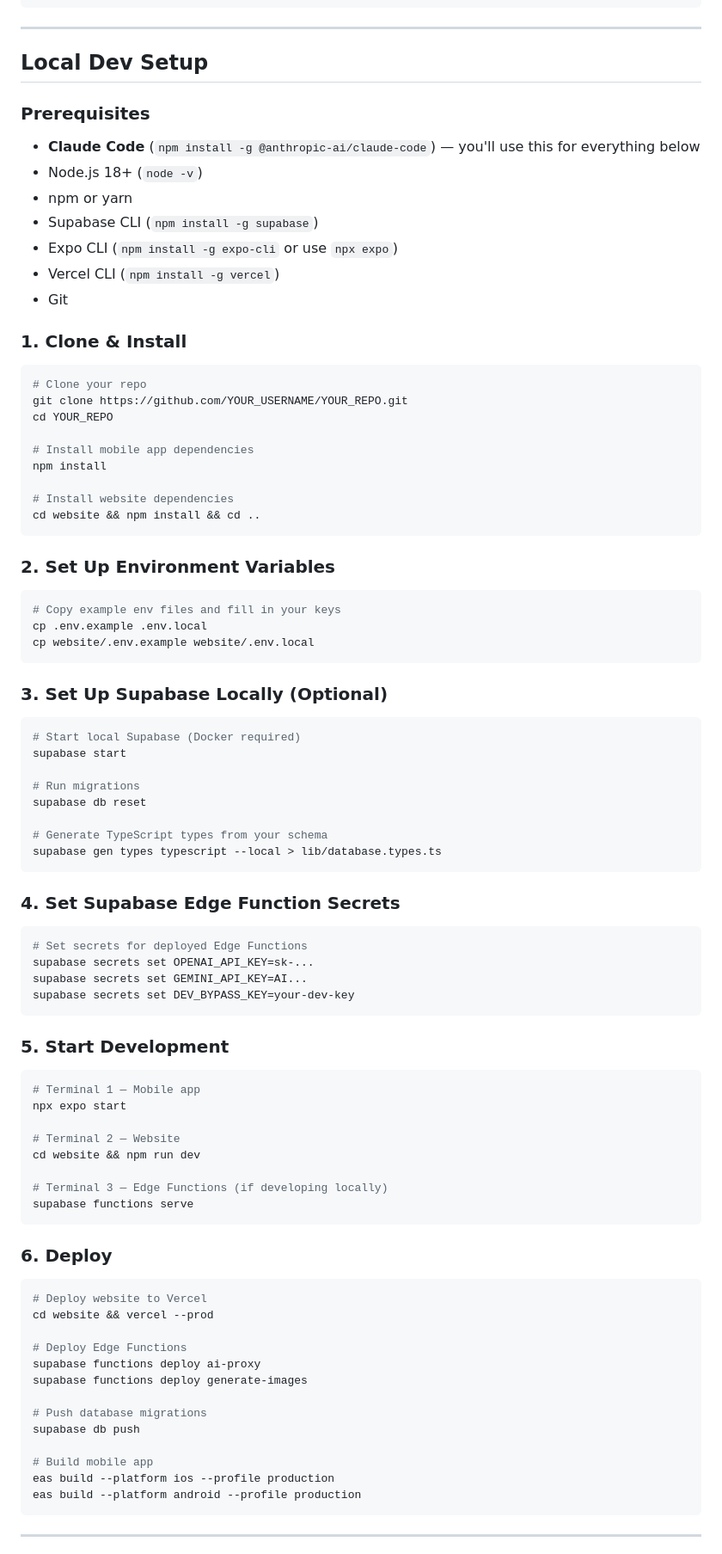
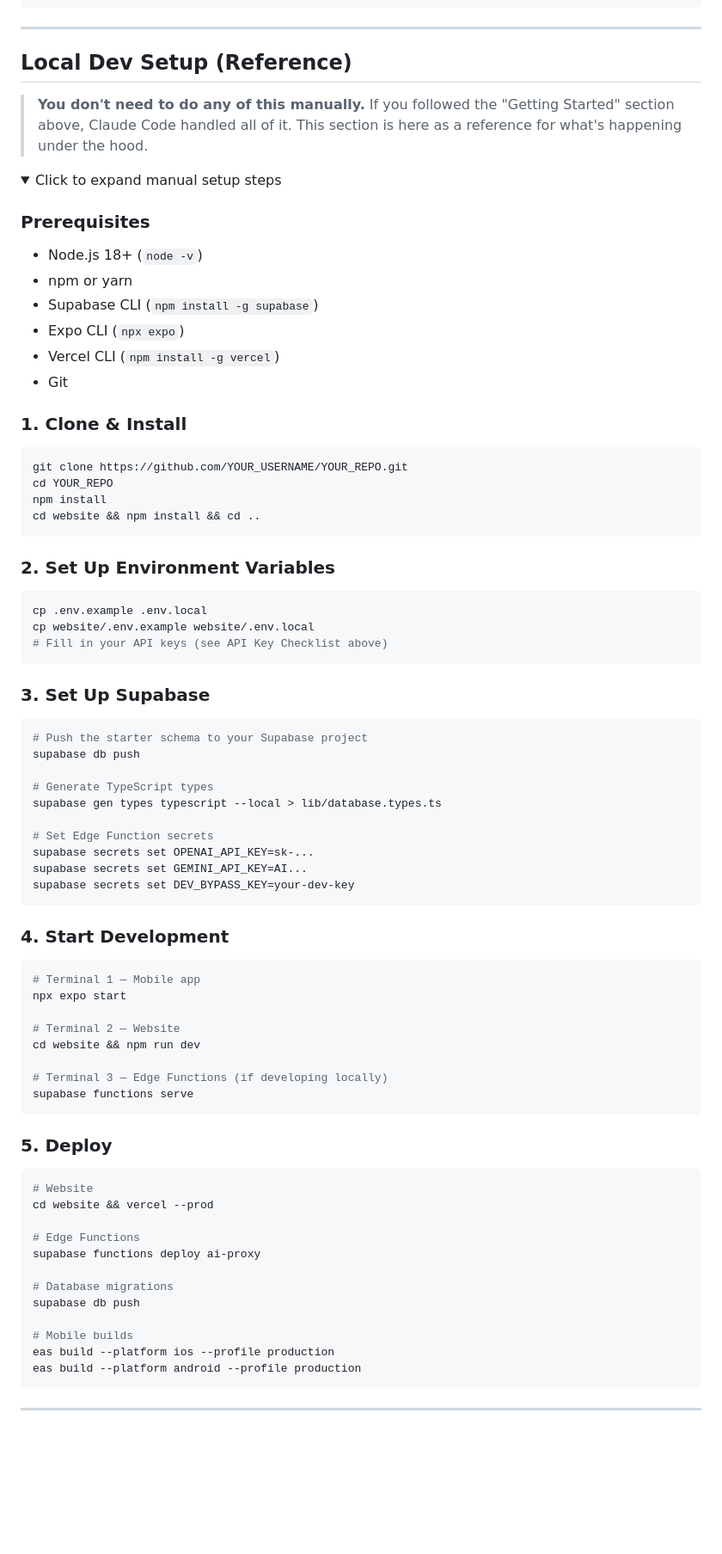
Before and after one commit to christianpowell416/fullstack-app-template, a Markdown page: README.md, the part around one of its changes. Shown at 86% size. GitHub-like rendering; folded sections open; blank space fills up the shorter version.

````diff
--- a/README.md
+++ b/README.md
@@ -134,62 +170,54 @@ your-app/
 
 ---
 
-## Local Dev Setup
+## Local Dev Setup (Reference)
+
+> **You don't need to do any of this manually.** If you followed the "Getting Started" section above, Claude Code handled all of it. This section is here as a reference for what's happening under the hood.
+
+<details>
+<summary>Click to expand manual setup steps</summary>
 
 ### Prerequisites
-- **Claude Code** (`npm install -g @anthropic-ai/claude-code`) — you'll use this for everything below
 - Node.js 18+ (`node -v`)
 - npm or yarn
 - Supabase CLI (`npm install -g supabase`)
-- Expo CLI (`npm install -g expo-cli` or use `npx expo`)
+- Expo CLI (`npx expo`)
 - Vercel CLI (`npm install -g vercel`)
 - Git
 
 ### 1. Clone & Install
 
 ```bash
-# Clone your repo
 git clone https://github.com/YOUR_USERNAME/YOUR_REPO.git
 cd YOUR_REPO
-
-# Install mobile app dependencies
 npm install
-
-# Install website dependencies
 cd website && npm install && cd ..
 ```
 
 ### 2. Set Up Environment Variables
 
 ```bash
-# Copy example env files and fill in your keys
 cp .env.example .env.local
 cp website/.env.example website/.env.local
+# Fill in your API keys (see API Key Checklist above)
 ```
 
-### 3. Set Up Supabase Locally (Optional)
+### 3. Set Up Supabase
 
 ```bash
-# Start local Supabase (Docker required)
-supabase start
+# Push the starter schema to your Supabase project
+supabase db push
 
-# Run migrations
-supabase db reset
+# Generate TypeScript types
+supabase gen types typescript --local > lib/database.types.ts
 
-# Generate TypeScript types from your schema
-supabase gen types typescript --local > lib/database.types.ts
-```
-
-### 4. Set Supabase Edge Function Secrets
-
-```bash
-# Set secrets for deployed Edge Functions
+# Set Edge Function secrets
 supabase secrets set OPENAI_API_KEY=sk-...
 supabase secrets set GEMINI_API_KEY=AI...
 supabase secrets set DEV_BYPASS_KEY=your-dev-key
 ```
 
-### 5. Start Development
+### 4. Start Development
 
 ```bash
 # Terminal 1 — Mobile app
@@ -202,20 +230,19 @@ cd website && npm run dev
 supabase functions serve
 ```
 
-### 6. Deploy
+### 5. Deploy
 
 ```bash
-# Deploy website to Vercel
+# Website
 cd website && vercel --prod
 
-# Deploy Edge Functions
+# Edge Functions
 supabase functions deploy ai-proxy
-supabase functions deploy generate-images
 
-# Push database migrations
+# Database migrations
 supabase db push
 
-# Build mobile app
+# Mobile builds
 eas build --platform ios --profile production
 eas build --platform android --profile production
 ```
````
Also changed, not shown: other parts of README.md (+59 -23 lines).
